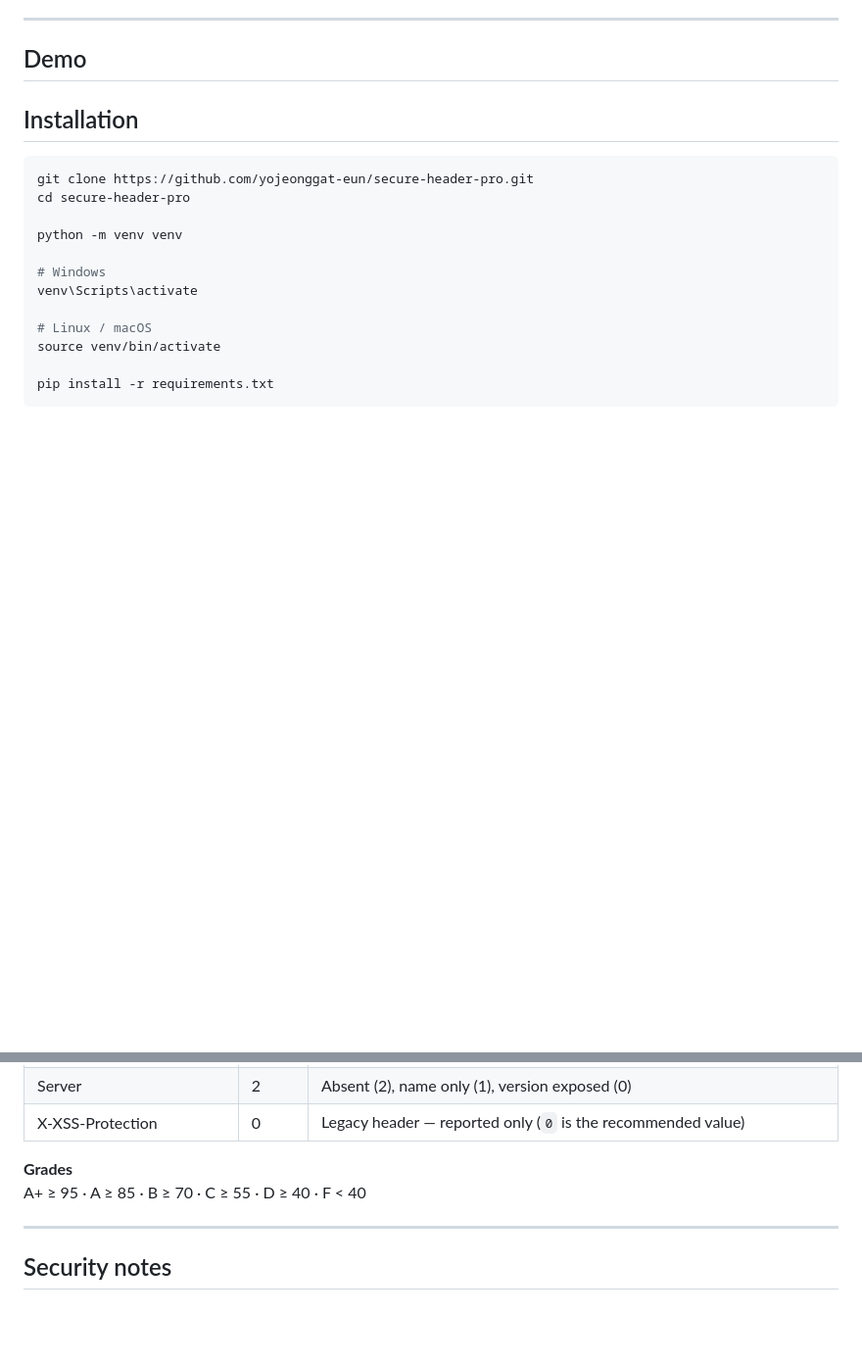
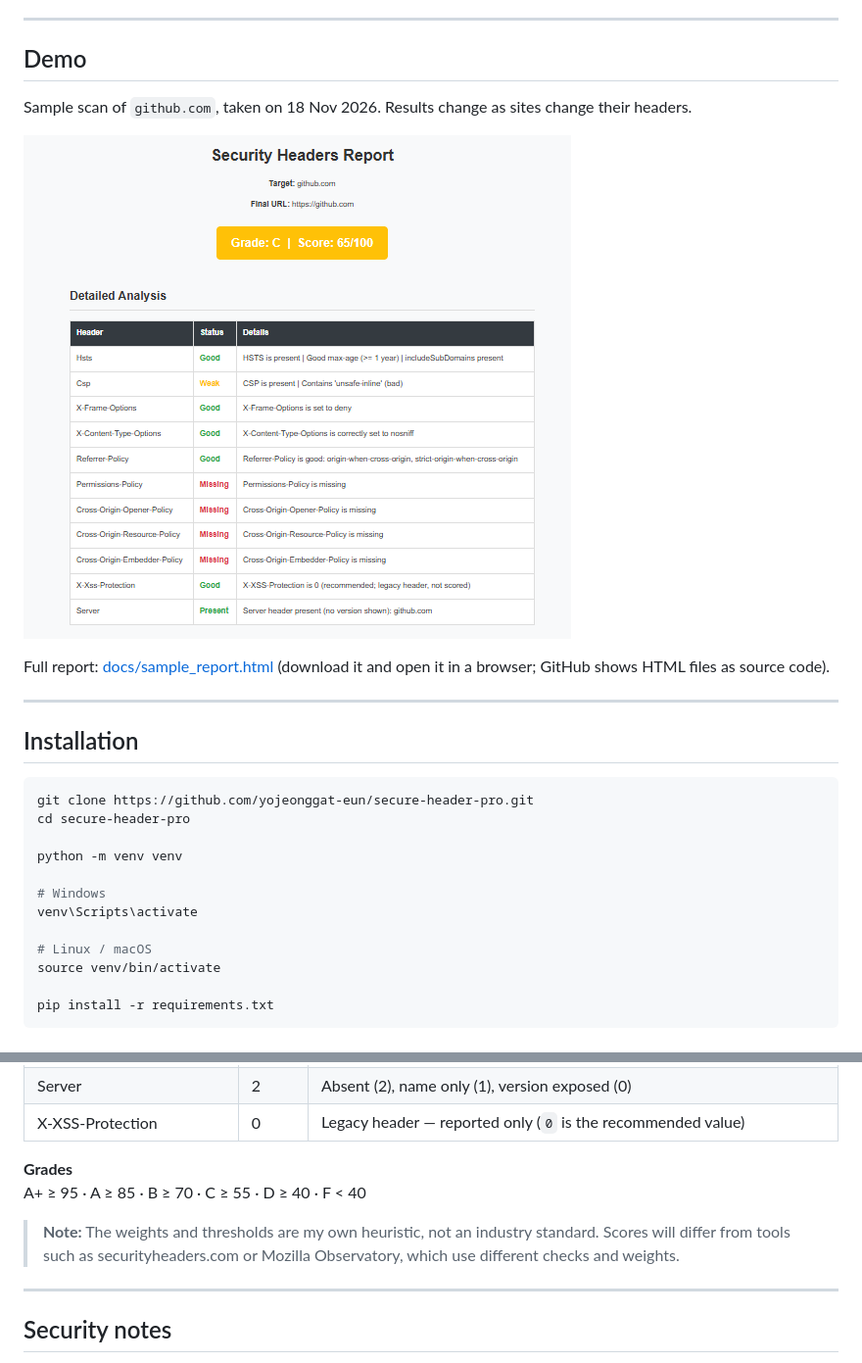
Before and after one commit to yojeonggat-eun/secure-header-pro, a Markdown page: README.md, 2 parts joined by grey strips. Shown at 98% size. GitHub-like rendering; pictures changed too: docs/screenshot.png (added); blank space fills up the shorter version.

Commit message:
Add sample report, screenshot and scoring note to README

````diff
--- a/README.md
+++ b/README.md
@@ -32,7 +32,13 @@ Many websites still ship with missing or weak security headers. SecureHeaderPro
 
 ## Demo
 
+Sample scan of `github.com`, taken on 18 Nov 2026. Results change as sites change their headers.
 
+![Sample report for github.com](docs/screenshot.png)
+
+Full report: [docs/sample_report.html](docs/sample_report.html) (download it and open it in a browser; GitHub shows HTML files as source code).
+
+---
 ## Installation
 
 ```bash
@@ -88,6 +94,7 @@ Each header has a fixed weight. The weights add up to exactly **100**.
 **Grades**
 A+ ≥ 95 · A ≥ 85 · B ≥ 70 · C ≥ 55 · D ≥ 40 · F < 40
 
+> **Note:** The weights and thresholds are my own heuristic, not an industry standard. Scores will differ from tools such as securityheaders.com or Mozilla Observatory, which use different checks and weights.
 ---
 
 ## Security notes
````
Also changed, not shown: 1 other file.
